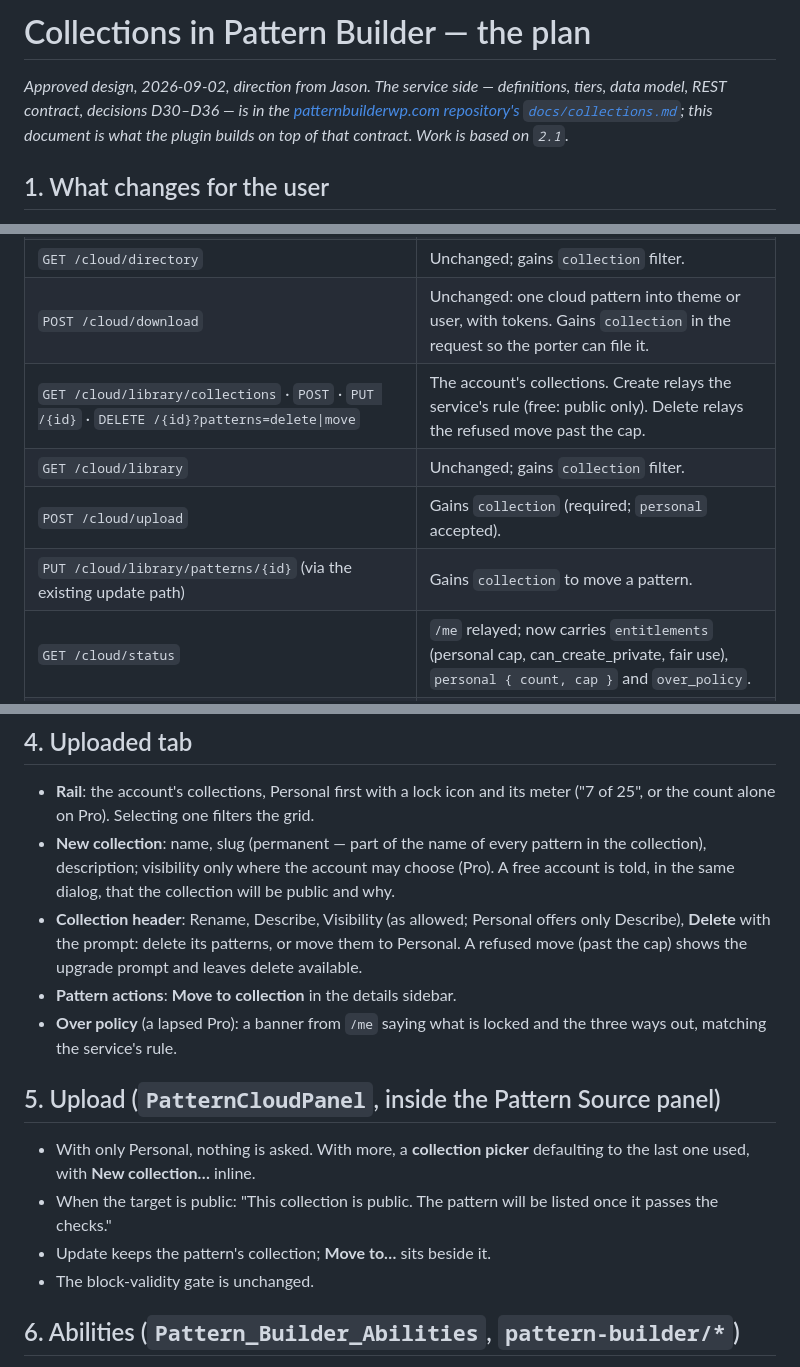
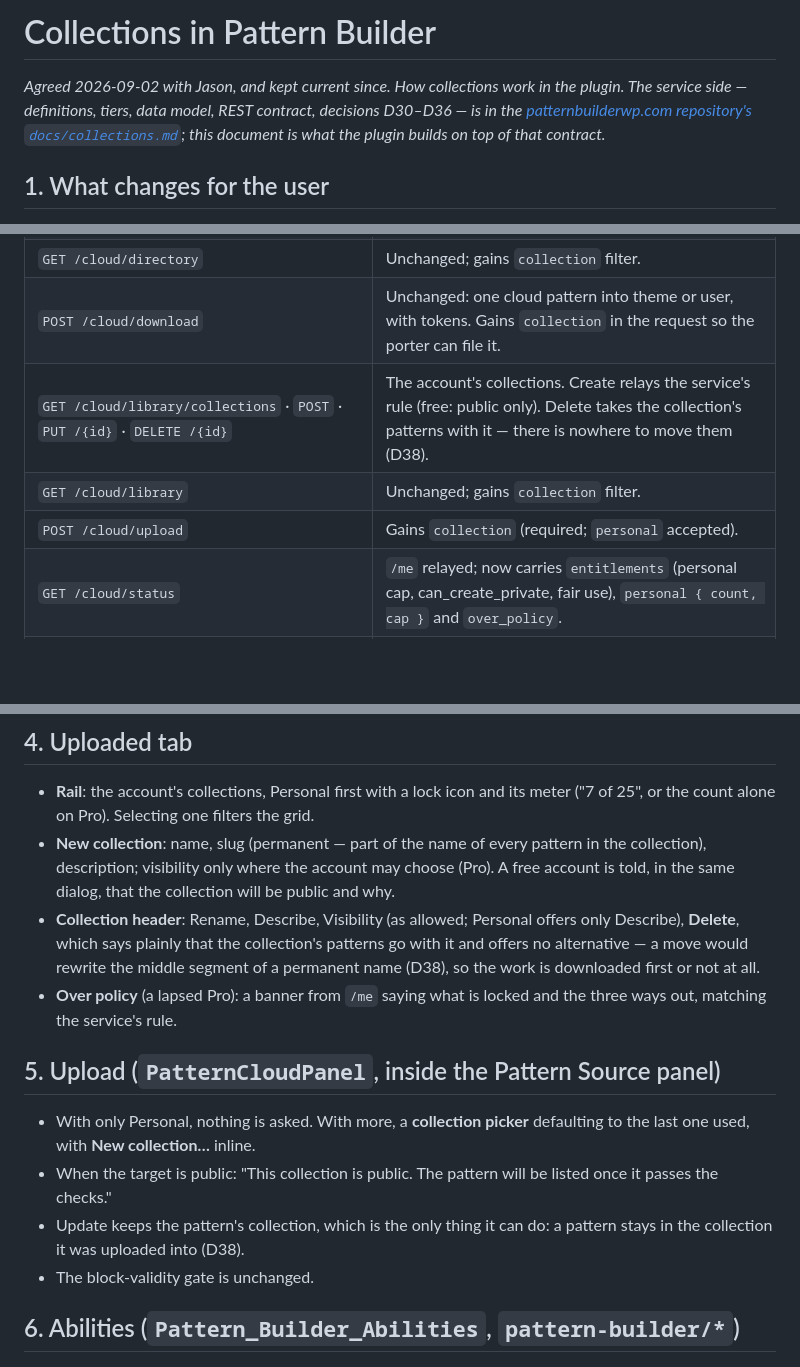
Before and after one commit to Twenty-Bellows/pattern-builder, a Markdown page: docs/collections.md, 3 parts joined by grey strips. Rendered like a GitHub page; blank space fills up the shorter version.

```diff
--- a/docs/collections.md
+++ b/docs/collections.md
@@ -1,6 +1,6 @@
-# Collections in Pattern Builder — the plan
+# Collections in Pattern Builder
 
-*Approved design, 2026-09-02, direction from Jason. The service side — definitions, tiers, data model, REST contract, decisions D30–D36 — is in the [patternbuilderwp.com repository's `docs/collections.md`](https://github.com/Twenty-Bellows/patternbuilderwp.com/blob/main/docs/collections.md); this document is what the plugin builds on top of that contract. Work is based on `2.1`.*
+*Agreed 2026-09-02 with Jason, and kept current since. How collections work in the plugin. The service side — definitions, tiers, data model, REST contract, decisions D30–D36 — is in the [patternbuilderwp.com repository's `docs/collections.md`](https://github.com/Twenty-Bellows/patternbuilderwp.com/blob/main/docs/collections.md); this document is what the plugin builds on top of that contract.*
 
 ## 1. What changes for the user
 
@@ -30,10 +30,9 @@ Every route stays nonce- and capability-gated and answers 401 disconnected, as t
 | `GET /cloud/collections/{owner}/{slug}` | One collection with its pattern summaries (tokens included, so the union check needs no second pass). |
 | `GET /cloud/directory` | Unchanged; gains `collection` filter. |
 | `POST /cloud/download` | Unchanged: one cloud pattern into theme or user, with tokens. Gains `collection` in the request so the porter can file it. |
-| `GET /cloud/library/collections` · `POST` · `PUT /{id}` · `DELETE /{id}?patterns=delete\|move` | The account's collections. Create relays the service's rule (free: public only). Delete relays the refused move past the cap. |
+| `GET /cloud/library/collections` · `POST` · `PUT /{id}` · `DELETE /{id}` | The account's collections. Create relays the service's rule (free: public only). Delete takes the collection's patterns with it — there is nowhere to move them (D38). |
 | `GET /cloud/library` | Unchanged; gains `collection` filter. |
 | `POST /cloud/upload` | Gains `collection` (required; `personal` accepted). |
-| `PUT /cloud/library/patterns/{id}` (via the existing update path) | Gains `collection` to move a pattern. |
 | `GET /cloud/status` | `/me` relayed; now carries `entitlements` (personal cap, can_create_private, fair use), `personal { count, cap }` and `over_policy`. |
 | `GET /cloud/pattern-state` | Unchanged; the link map gains the collection. |
 
@@ -54,15 +53,14 @@ Every route stays nonce- and capability-gated and answers 401 disconnected, as t
 
 - **Rail**: the account's collections, Personal first with a lock icon and its meter ("7 of 25", or the count alone on Pro). Selecting one filters the grid.
 - **New collection**: name, slug (permanent — part of the name of every pattern in the collection), description; visibility only where the account may choose (Pro). A free account is told, in the same dialog, that the collection will be public and why.
-- **Collection header**: Rename, Describe, Visibility (as allowed; Personal offers only Describe), **Delete** with the prompt: delete its patterns, or move them to Personal. A refused move (past the cap) shows the upgrade prompt and leaves delete available.
-- **Pattern actions**: **Move to collection** in the details sidebar.
+- **Collection header**: Rename, Describe, Visibility (as allowed; Personal offers only Describe), **Delete**, which says plainly that the collection's patterns go with it and offers no alternative — a move would rewrite the middle segment of a permanent name (D38), so the work is downloaded first or not at all.
 - **Over policy** (a lapsed Pro): a banner from `/me` saying what is locked and the three ways out, matching the service's rule.
 
 ## 5. Upload (`PatternCloudPanel`, inside the Pattern Source panel)
 
 - With only Personal, nothing is asked. With more, a **collection picker** defaulting to the last one used, with **New collection…** inline.
 - When the target is public: "This collection is public. The pattern will be listed once it passes the checks."
-- Update keeps the pattern's collection; **Move to…** sits beside it.
+- Update keeps the pattern's collection, which is the only thing it can do: a pattern stays in the collection it was uploaded into (D38).
 - The block-validity gate is unchanged.
 
 ## 6. Abilities (`Pattern_Builder_Abilities`, `pattern-builder/*`)
```
Also changed, not shown: other parts of docs/collections.md (+2 -2 lines), CLAUDE.md (+1 -0 lines), docs/dependencies.md (+2 -2 lines).
